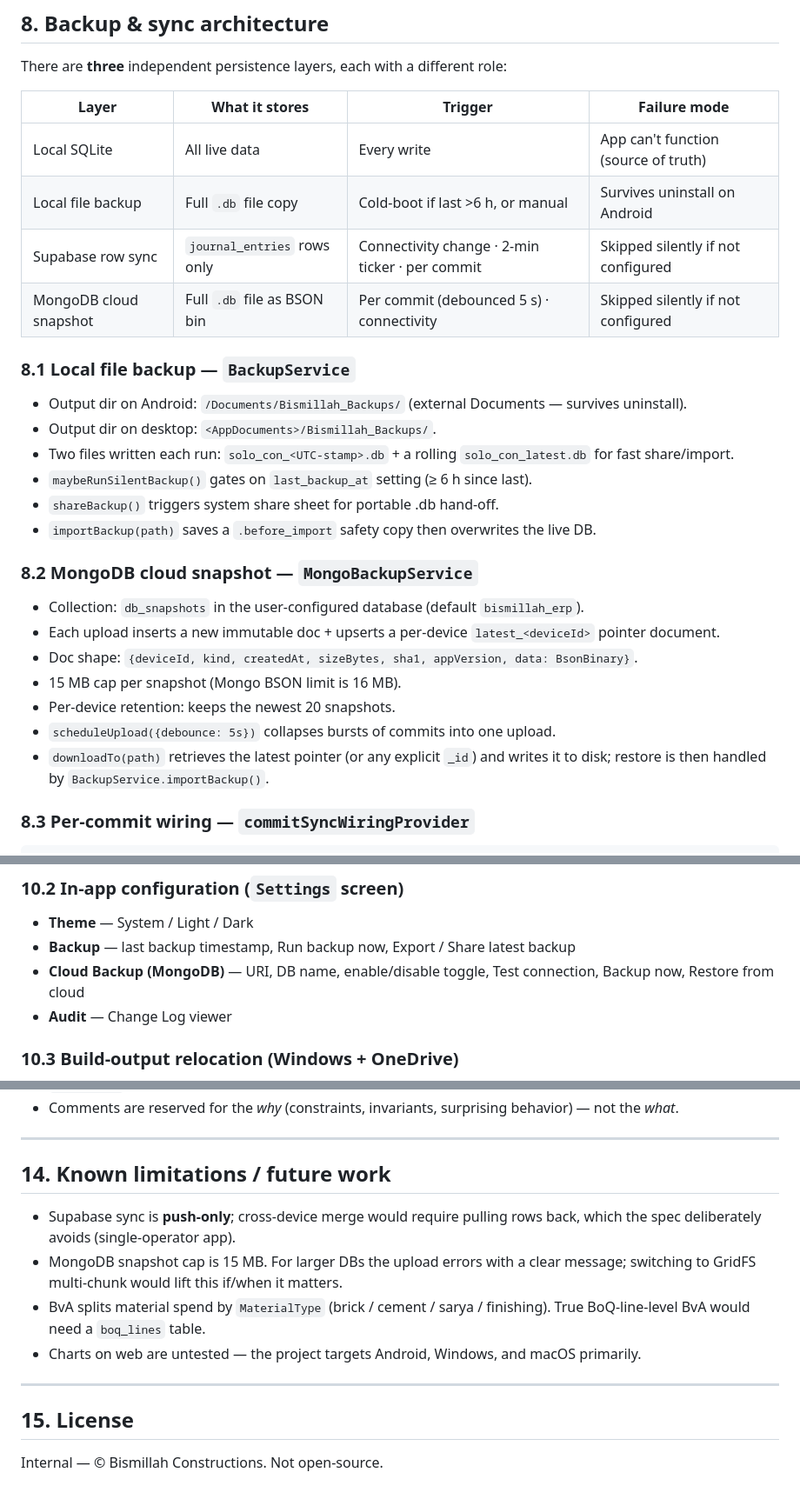
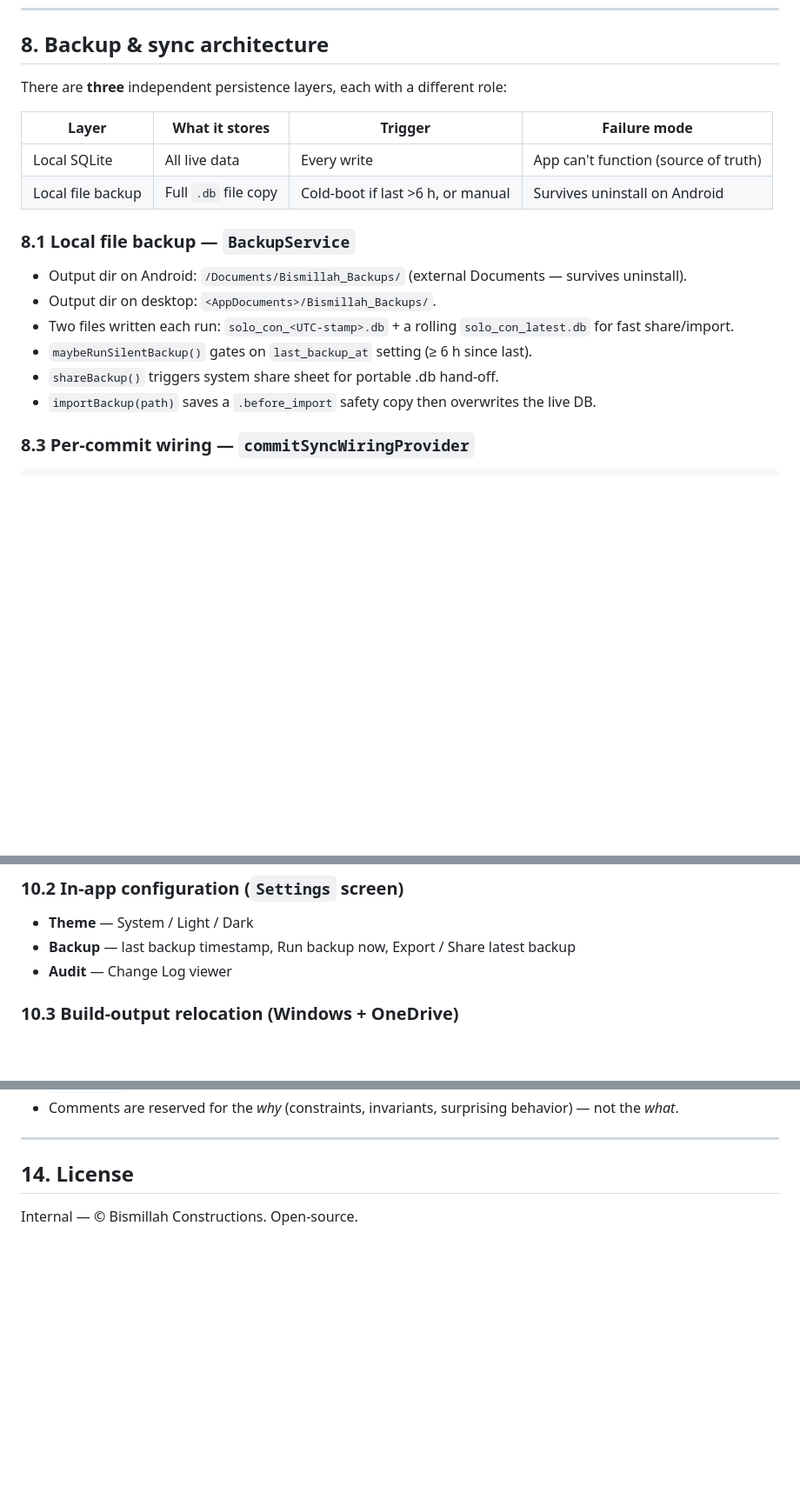
Before and after one commit to Mo-Saqlain/Bismillah_Constructions, a Markdown page: README.md, 3 parts joined by grey strips. Shown at 87% size. Drawn GitHub-style; blank space fills up the shorter version.

````diff
--- a/README.md
+++ b/README.md
@@ -264,8 +262,6 @@ There are **three** independent persistence layers, each with a different role:
 | -------------------- | ----------------------------- | --------------------------------------------- | ------------------------------------- |
 | Local SQLite         | All live data                 | Every write                                   | App can't function (source of truth)  |
 | Local file backup    | Full `.db` file copy          | Cold-boot if last >6 h, or manual             | Survives uninstall on Android         |
-| Supabase row sync    | `journal_entries` rows only   | Connectivity change · 2-min ticker · per commit | Skipped silently if not configured    |
-| MongoDB cloud snapshot | Full `.db` file as BSON bin | Per commit (debounced 5 s) · connectivity     | Skipped silently if not configured    |
 
 ### 8.1 Local file backup — `BackupService`
 - Output dir on Android: `/Documents/Bismillah_Backups/` (external Documents — survives uninstall).
@@ -275,14 +271,6 @@ There are **three** independent persistence layers, each with a different role:
 - `shareBackup()` triggers system share sheet for portable .db hand-off.
 - `importBackup(path)` saves a `.before_import` safety copy then overwrites the live DB.
 
-### 8.2 MongoDB cloud snapshot — `MongoBackupService`
-- Collection: `db_snapshots` in the user-configured database (default `bismillah_erp`).
-- Each upload inserts a new immutable doc + upserts a per-device `latest_<deviceId>` pointer document.
-- Doc shape: `{deviceId, kind, createdAt, sizeBytes, sha1, appVersion, data: BsonBinary}`.
-- 15 MB cap per snapshot (Mongo BSON limit is 16 MB).
-- Per-device retention: keeps the newest 20 snapshots.
-- `scheduleUpload({debounce: 5s})` collapses bursts of commits into one upload.
-- `downloadTo(path)` retrieves the latest pointer (or any explicit `_id`) and writes it to disk; restore is then handled by `BackupService.importBackup()`.
 
 ### 8.3 Per-commit wiring — `commitSyncWiringProvider`
 ```dart
@@ -317,7 +305,6 @@ If unset, the app runs **local-only** and the dashboard sync indicator shows "Lo
 ### 10.2 In-app configuration (`Settings` screen)
 - **Theme** — System / Light / Dark
 - **Backup** — last backup timestamp, Run backup now, Export / Share latest backup
-- **Cloud Backup (MongoDB)** — URI, DB name, enable/disable toggle, Test connection, Backup now, Restore from cloud
 - **Audit** — Change Log viewer
 
 ### 10.3 Build-output relocation (Windows + OneDrive)
@@ -389,15 +376,6 @@ The signed APK lands at:
 
 ---
 
-## 14. Known limitations / future work
+## 14. License
 
-- Supabase sync is **push-only**; cross-device merge would require pulling rows back, which the spec deliberately avoids (single-operator app).
-- MongoDB snapshot cap is 15 MB. For larger DBs the upload errors with a clear message; switching to GridFS multi-chunk would lift this if/when it matters.
-- BvA splits material spend by `MaterialType` (brick / cement / sarya / finishing). True BoQ-line-level BvA would need a `boq_lines` table.
-- Charts on web are untested — the project targets Android, Windows, and macOS primarily.
-
----
-
-## 15. License
-
-Internal — © Bismillah Constructions. Not open-source.
+Internal — © Bismillah Constructions. Open-source.
````
Also changed, not shown: other parts of README.md (+1 -3 lines).
